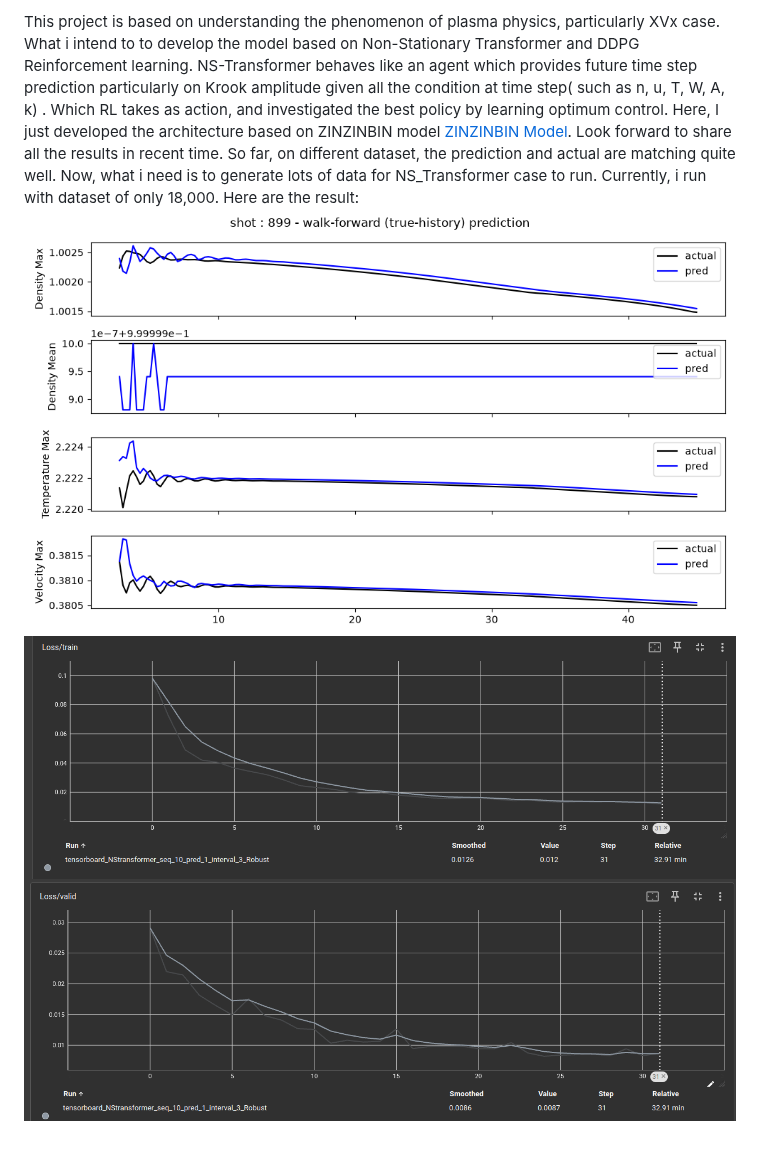
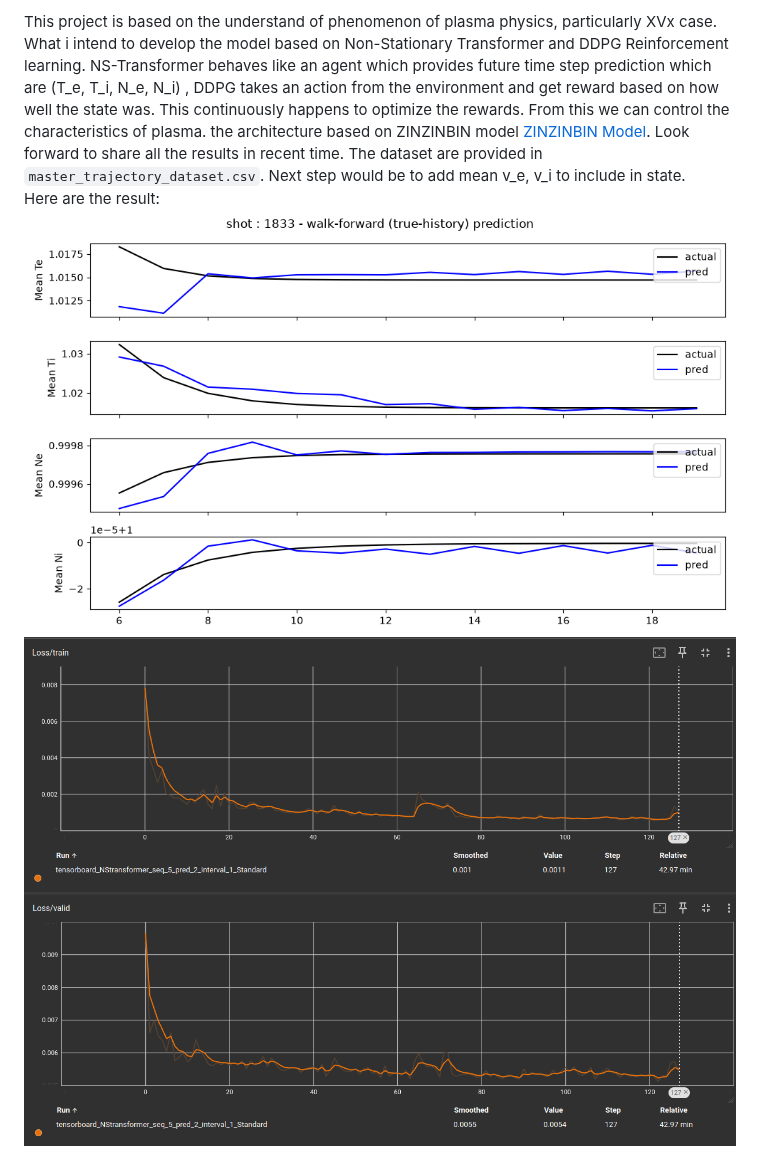
Before and after one commit to Quntized/Gyselalibxx-project, a Markdown page: NN-NS-RL/README.md, the part around the change. Rendered like a GitHub page; pictures changed too: NN-NS-RL/Loss.png (added), NN-NS-RL/Loss_2.png (added), NN-NS-RL/mn_Te_Ti_Ne_Ni.png (added).

Commit message:
Result of NS
Signed-off-by: Quntized <mdsajid-09-2021911491@ne.du.ac.bd>

```diff
--- a/NN-NS-RL/README.md
+++ b/NN-NS-RL/README.md
@@ -1,6 +1,6 @@
-This project is based on understanding the phenomenon of plasma physics, particularly XVx case. What i intend to to develop the model based on Non-Stationary Transformer and DDPG Reinforcement learning. NS-Transformer behaves like an agent which provides future time step prediction particularly on Krook amplitude given all the condition at time step( such as n, u, T, W, A, k) . Which RL takes as action, and investigated the best policy by learning optimum control. Here, I just developed the architecture based on ZINZINBIN model [ZINZINBIN Model](https://github.com/ZINZINBIN/Tokamak-Plasma-Operation-Control-based-on-RL/tree/main). Look forward to share all the results in recent time.
-So far, on different dataset, the prediction and actual are matching quite well. Now, what i need is to generate lots of data for NS_Transformer case to run. Currently, i run with dataset of only 18,000.
+This project is based on the understand of phenomenon of plasma physics, particularly XVx case. What i intend to develop the model based on Non-Stationary Transformer and DDPG Reinforcement learning. NS-Transformer behaves like an agent which provides future time step prediction which are (T_e, T_i, N_e, N_i) , DDPG takes an action from the environment and get reward based on how well the state was. This continuously happens to optimize the rewards. From this we can control the characteristics of plasma.  the architecture based on ZINZINBIN model [ZINZINBIN Model](https://github.com/ZINZINBIN/Tokamak-Plasma-Operation-Control-based-on-RL/tree/main). Look forward to share all the results in recent time.
+The dataset are provided in `master_trajectory_dataset.csv`. Next step would be to add mean v_e, v_i to include in state.
 Here are the result:
-![Prediction vs Actual on Max cases](So_far.png)
-![Train loss](Train_loss.png)
-![Valid loss](Valid_loss.png)
+![Prediction vs Actual on Max cases](mn_Te_Ti_Ne_Ni.png)
+![Train loss](Loss.png)
+![Valid loss](Loss_2.png)
```
Also changed, not shown: 9 other files.
